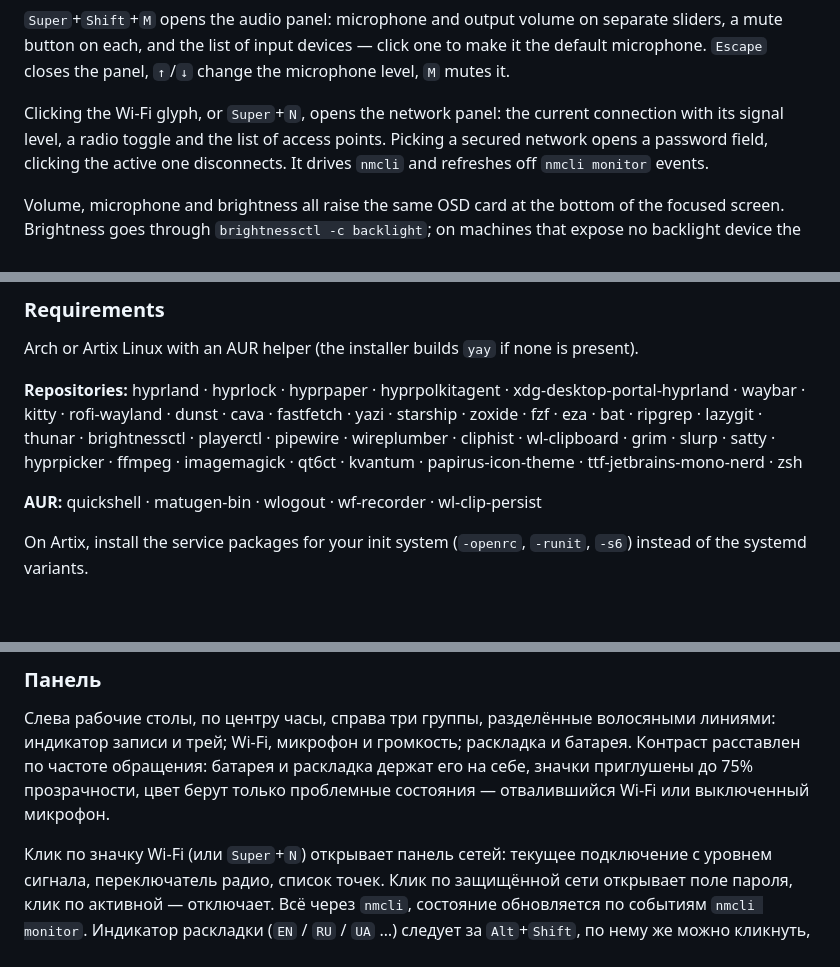
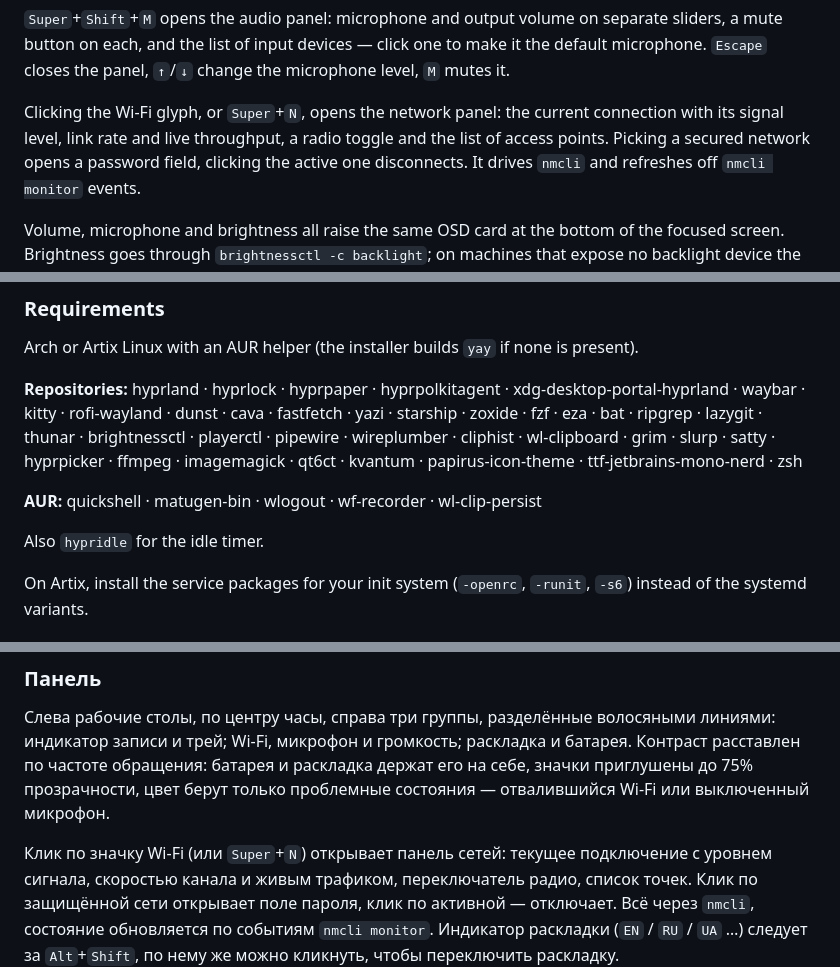
Before and after one commit to fedyaqq34356/hyprdots, a Markdown page: README.md, 3 parts joined by grey strips. Drawn GitHub-style; blank space fills up the shorter version.

```diff
--- a/README.md
+++ b/README.md
@@ -161,7 +180,7 @@ button on each, and the list of input devices — click one to make it the defau
 `Escape` closes the panel, `↑`/`↓` change the microphone level, `M` mutes it.
 
 Clicking the Wi-Fi glyph, or `Super`+`N`, opens the network panel: the current connection with its
-signal level, a radio toggle and the list of access points. Picking a secured network opens a
+signal level, link rate and live throughput, a radio toggle and the list of access points. Picking a secured network opens a
 password field, clicking the active one disconnects. It drives `nmcli` and refreshes off
 `nmcli monitor` events.
 
@@ -252,6 +271,8 @@ ttf-jetbrains-mono-nerd · zsh
 
 **AUR:** quickshell · matugen-bin · wlogout · wf-recorder · wl-clip-persist
 
+Also `hypridle` for the idle timer.
+
 On Artix, install the service packages for your init system (`-openrc`, `-runit`, `-s6`) instead of
 the systemd variants.
 
@@ -392,7 +424,7 @@ cd hyprdots
 берут только проблемные состояния — отвалившийся Wi-Fi или выключенный микрофон.
 
 Клик по значку Wi-Fi (или `Super`+`N`) открывает панель сетей: текущее подключение с уровнем
-сигнала, переключатель радио, список точек. Клик по защищённой сети открывает поле пароля, клик по
+сигнала, скоростью канала и живым трафиком, переключатель радио, список точек. Клик по защищённой сети открывает поле пароля, клик по
 активной — отключает. Всё через `nmcli`, состояние обновляется по событиям `nmcli monitor`. Индикатор раскладки (`EN` / `RU` / `UA` …) следует за `Alt`+`Shift`, по
 нему же можно кликнуть, чтобы переключить раскладку.
 
```
Also changed, not shown: other parts of README.md (+33 -1 lines), assets/audio.png, assets/hero.png, assets/launcher.png, assets/power.png (added), assets/wifi.png (added), 8 other files.
